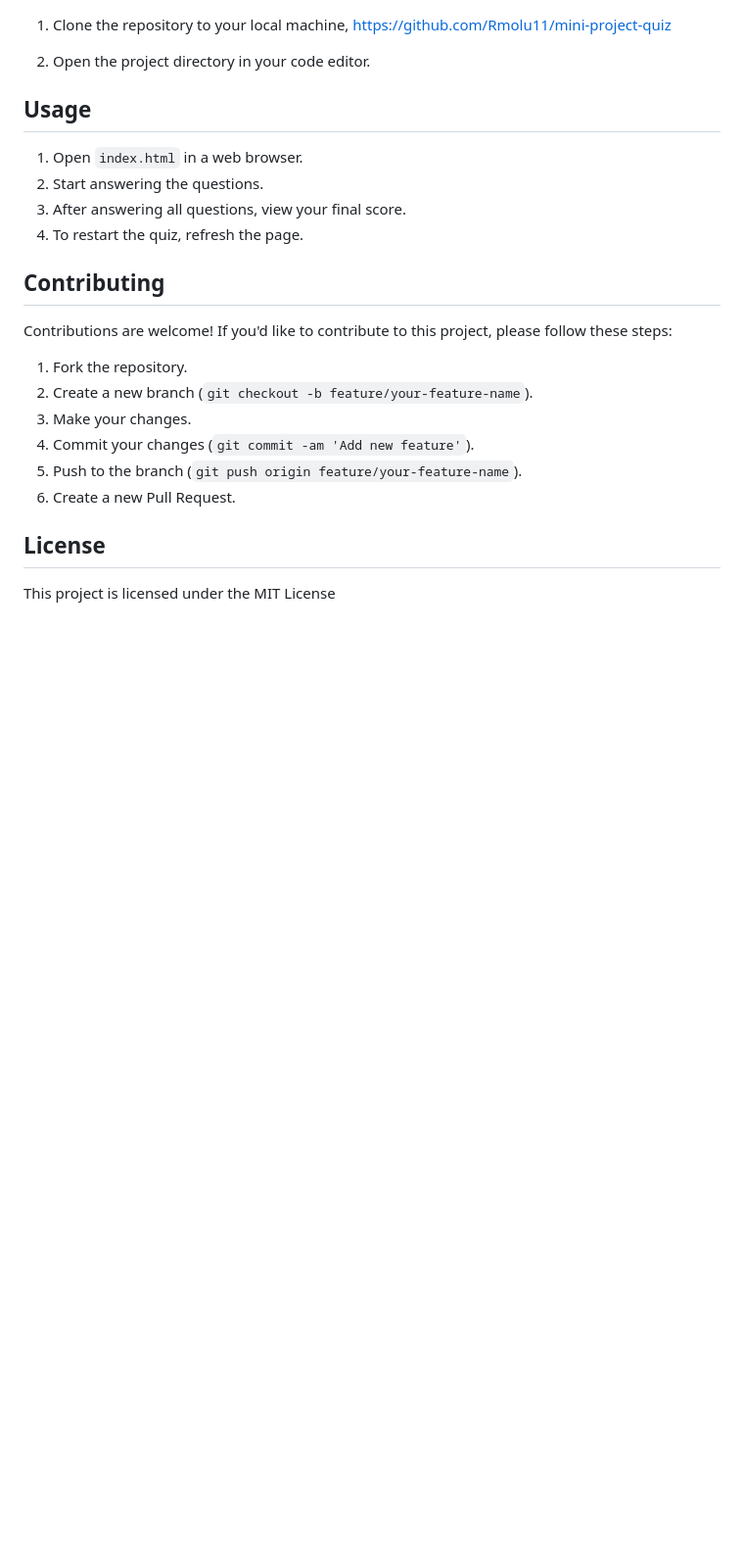
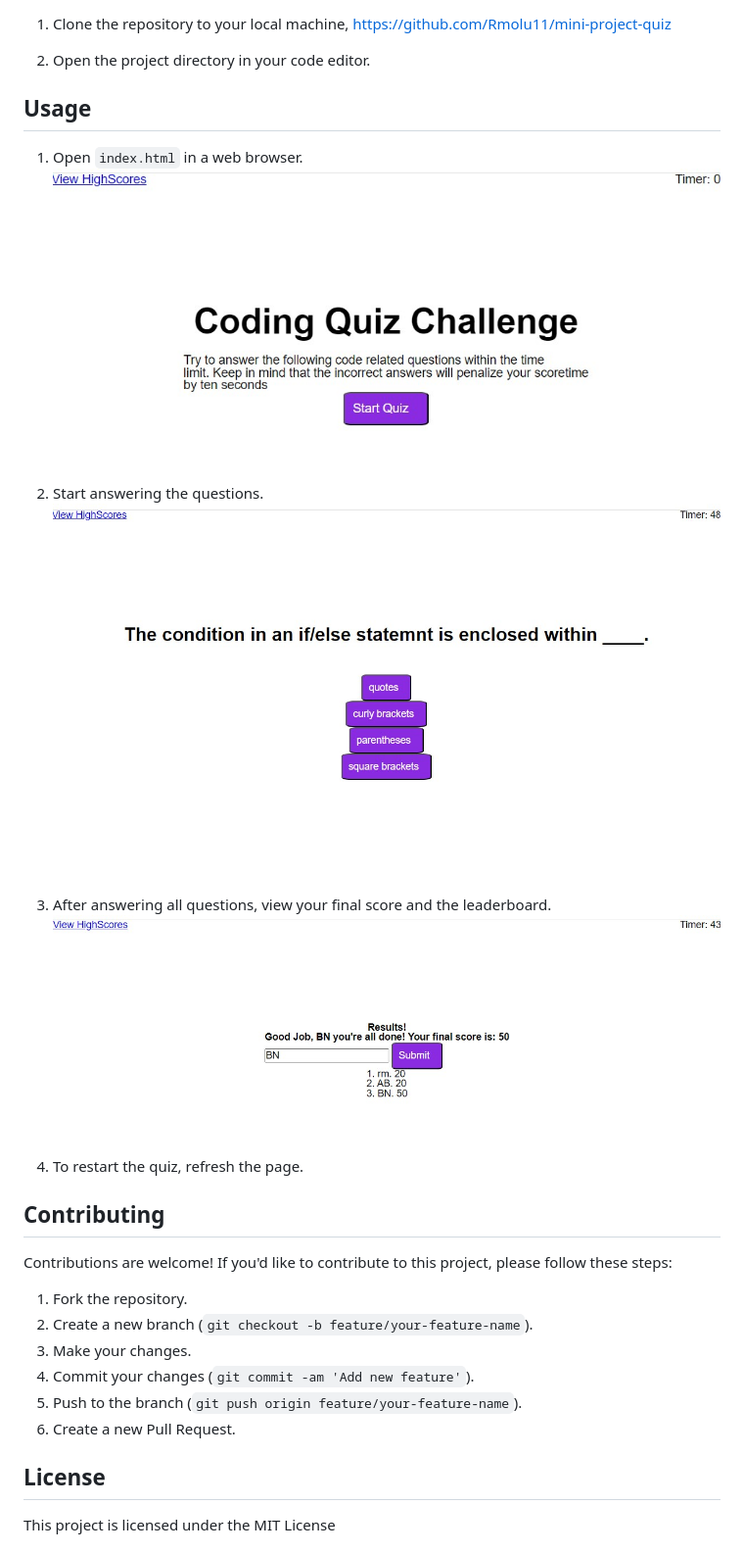
Before and after one commit to Rmolu11/mini-project-quiz, a Markdown page: README.md, the part around the change. Shown: that part at 98% size. GitHub-like rendering; pictures changed too: Assets/images/intro.jpg (added), Assets/images/leaderboard.jpg (added), Assets/images/questions.jpg (added); blank space fills up the shorter version.

Commit message:
changed button id to a class, removed leftover code in js file, consistency applied to spacing in css code, varied various UI elements in HTML, added screenshots of teh app in the README.

```diff
--- a/README.md
+++ b/README.md
@@ -16,8 +16,14 @@ This is a simple quiz application built using HTML, CSS and Javascript. It allow
 
 ## Usage
 1. Open `index.html` in a web browser.
+![alt text](Assets/images/intro.jpg)
+
 2. Start answering the questions.
-3. After answering all questions, view your final score.
+![alt text](Assets/images/questions.jpg)
+
+3. After answering all questions, view your final score and the leaderboard.
+![alt text](Assets/images/leaderboard.jpg)
+
 4. To restart the quiz, refresh the page.
 
 ## Contributing
```
Also changed, not shown: 3 other files.
